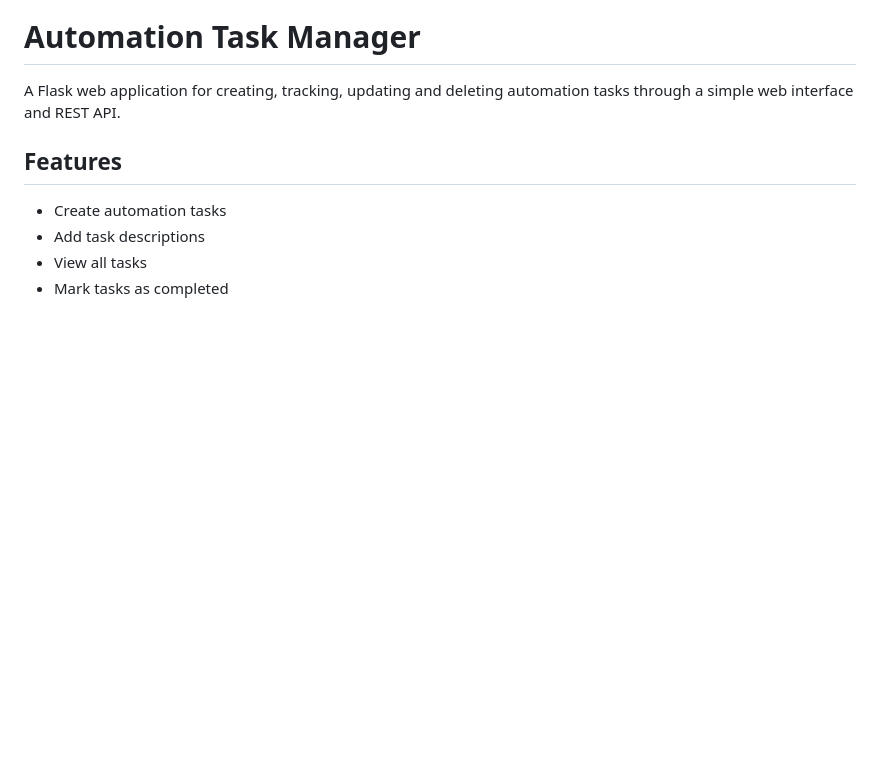
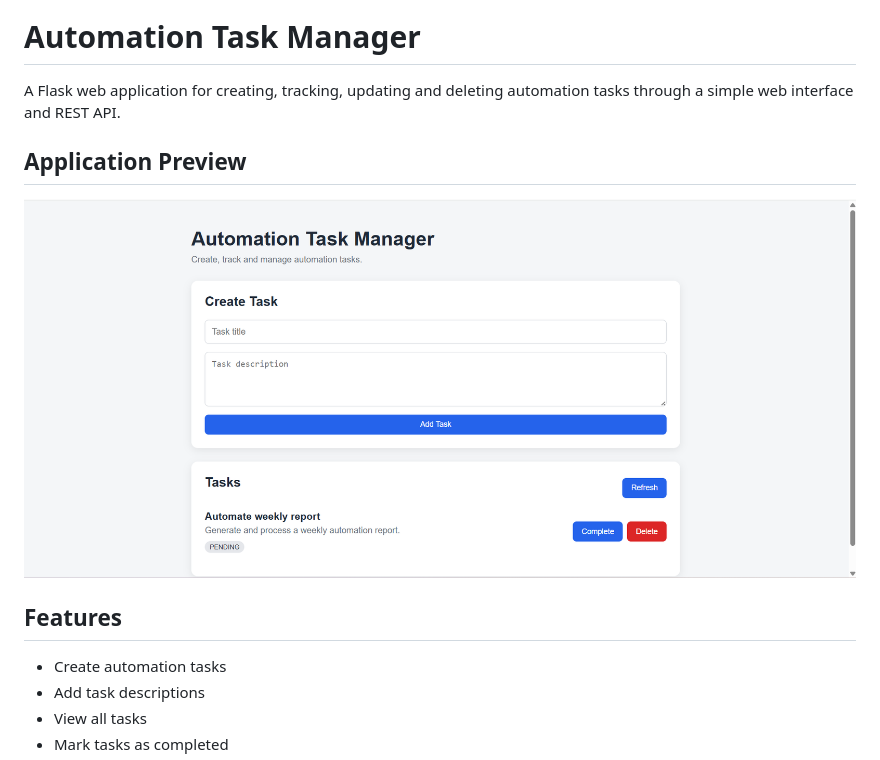
Before and after one commit to heldermpereira09-max/automation-task-manager, a Markdown page: README.md, the part around the change. Drawn GitHub-style; pictures changed too: screenshots/automation-task-manager.png (added); blank space fills up the shorter version.

Commit message:
Add application screenshot to README

```diff
--- a/README.md
+++ b/README.md
@@ -1,6 +1,10 @@
 # Automation Task Manager
 
 A Flask web application for creating, tracking, updating and deleting automation tasks through a simple web interface and REST API.
+
+## Application Preview
+
+![Automation Task Manager](screenshots/automation-task-manager.png)
 
 ## Features
 
```
